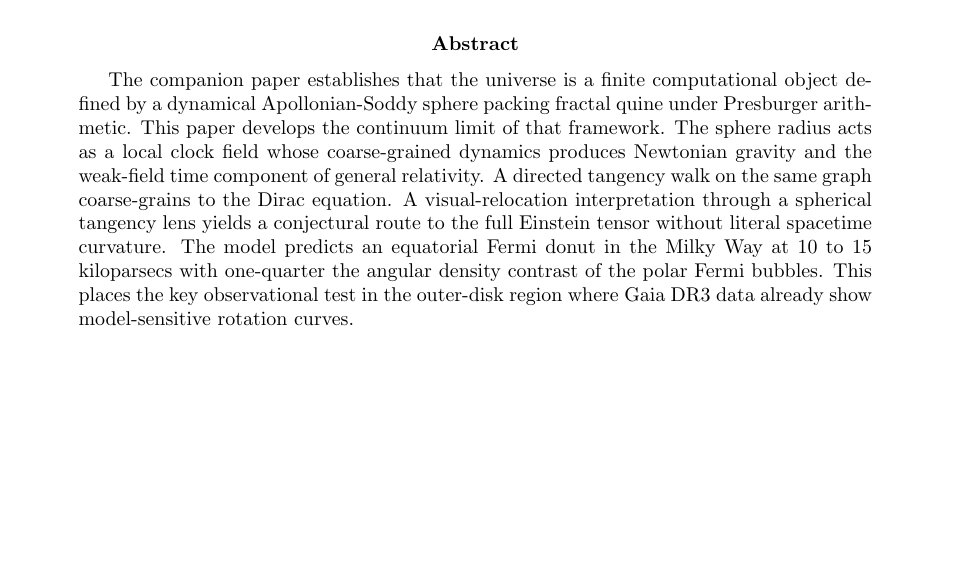
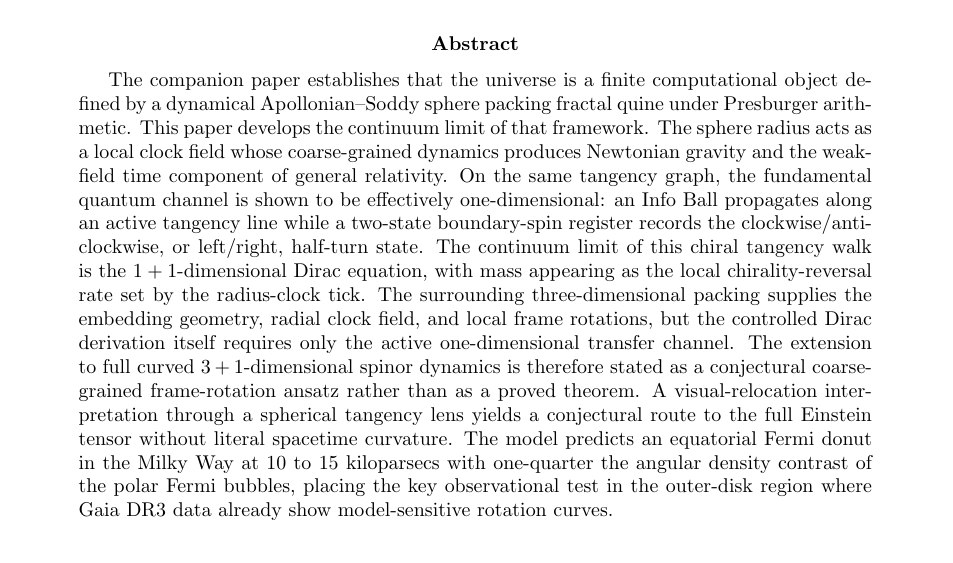
Before and after one commit to yasteven/math, a LaTeX paper (classp/classp_openai.tex): part of page 1 of 17, cut so that both start at the same text, the shorter picture padded with empty space. Compiled offline with pdfLaTeX.

Commit message:
close, need to update abstract then have 2 ai double check math again 5

```diff
--- a/classp/classp_openai.tex
+++ b/classp/classp_openai.tex
@@ -42,9 +42,30 @@ Gravity and Dirac Quantum Mechanics}
 \maketitle
 
 \begin{abstract}
-The companion paper establishes that the universe is a finite computational object defined by a dynamical Apollonian-Soddy sphere packing fractal quine under Presburger arithmetic. This paper develops the continuum limit of that framework. The sphere radius acts as a local clock field whose coarse-grained dynamics produces Newtonian gravity and the weak-field time component of general relativity. A directed tangency walk on the same graph coarse-grains to the Dirac equation. A visual-relocation interpretation through a spherical tangency lens yields a conjectural route to the full Einstein tensor without literal spacetime curvature. The model predicts an equatorial Fermi donut in the Milky Way at 10 to 15 kiloparsecs with one-quarter the angular density contrast of the polar Fermi bubbles. This places the key observational test in the outer-disk region where Gaia DR3 data already show model-sensitive rotation curves.
+The companion paper establishes that the universe is a finite computational
+object defined by a dynamical Apollonian--Soddy sphere packing fractal quine
+under Presburger arithmetic. This paper develops the continuum limit of that
+framework. The sphere radius acts as a local clock field whose coarse-grained
+dynamics produces Newtonian gravity and the weak-field time component of
+general relativity. On the same tangency graph, the fundamental quantum channel
+is shown to be effectively one-dimensional: an Info Ball propagates along an
+active tangency line while a two-state boundary-spin register records the
+clockwise/anti-clockwise, or left/right, half-turn state. The continuum limit of
+this chiral tangency walk is the \(1+1\)-dimensional Dirac equation, with mass
+appearing as the local chirality-reversal rate set by the radius-clock tick.
+The surrounding three-dimensional packing supplies the embedding geometry,
+radial clock field, and local frame rotations, but the controlled Dirac
+derivation itself requires only the active one-dimensional transfer channel.
+The extension to full curved \(3+1\)-dimensional spinor dynamics is therefore
+stated as a conjectural coarse-grained frame-rotation ansatz rather than as a
+proved theorem. A visual-relocation interpretation through a spherical
+tangency lens yields a conjectural route to the full Einstein tensor without
+literal spacetime curvature. The model predicts an equatorial Fermi donut in
+the Milky Way at 10 to 15 kiloparsecs with one-quarter the angular density
+contrast of the polar Fermi bubbles, placing the key observational test in the
+outer-disk region where Gaia DR3 data already show model-sensitive rotation
+curves.
 \end{abstract}
-
 \tableofcontents
 \newpage
 
```
